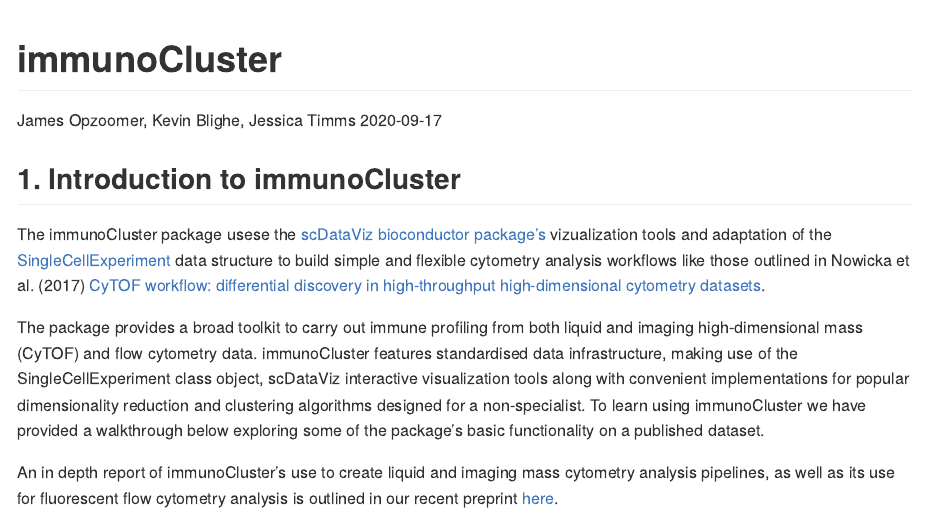
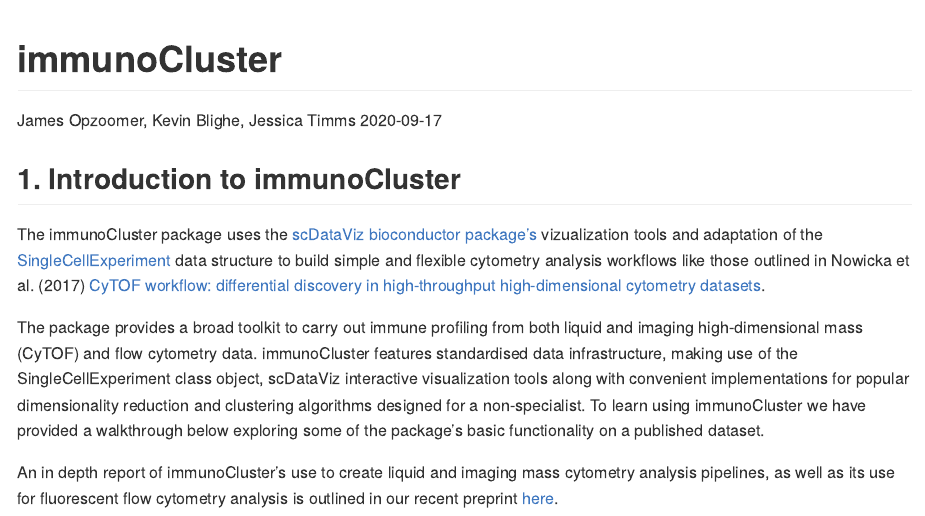
Before and after one commit to kordastilab/ImmunoCluster, an R Markdown document (README.Rmd): the page in a window 1100 px wide, from its top. The pictures show the output file README.md that the author committed with the source, drawn offline in the style of GitHub; long lines of code are wrapped; badge pictures from the web are left out.

Commit message:
README updated

```diff
--- a/README.Rmd
+++ b/README.Rmd
@@ -13,7 +13,7 @@ always_allow_html: true
 
 ## 1. Introduction to immunoCluster
 
-The immunoCluster package usese the [scDataViz bioconductor package's](https://bioconductor.org/packages/devel/bioc/vignettes/scDataviz/inst/doc/scDataviz.html) vizualization tools and adaptation of the [SingleCellExperiment](https://www.bioconductor.org/packages/release/bioc/vignettes/SingleCellExperiment/inst/doc/intro.html) data structure to build simple and flexible cytometry analysis workflows like those outlined in Nowicka et al. (2017) [CyTOF workflow: differential discovery in high-throughput high-dimensional cytometry datasets](https://f1000research.com/articles/6-748).
+The immunoCluster package uses the [scDataViz bioconductor package's](https://bioconductor.org/packages/devel/bioc/vignettes/scDataviz/inst/doc/scDataviz.html) vizualization tools and adaptation of the [SingleCellExperiment](https://www.bioconductor.org/packages/release/bioc/vignettes/SingleCellExperiment/inst/doc/intro.html) data structure to build simple and flexible cytometry analysis workflows like those outlined in Nowicka et al. (2017) [CyTOF workflow: differential discovery in high-throughput high-dimensional cytometry datasets](https://f1000research.com/articles/6-748).
 
 The package provides a broad toolkit to carry out immune profiling from both liquid and imaging high-dimensional mass (CyTOF) and flow cytometry data. immunoCluster features standardised data infrastructure, making use of the SingleCellExperiment class object, scDataViz interactive visualization tools along with convenient implementations for popular dimensionality reduction and clustering algorithms designed for a non-specialist. To learn using immunoCluster we have provided a walkthrough below exploring some of the package's basic functionality on a published dataset.
 
```
Also changed, not shown: README.md, README_files/figure-gfm/mds_plot-1.png.
